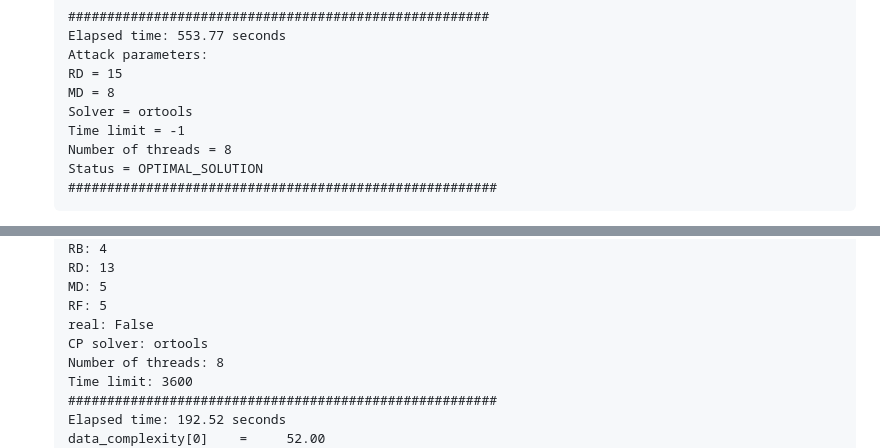
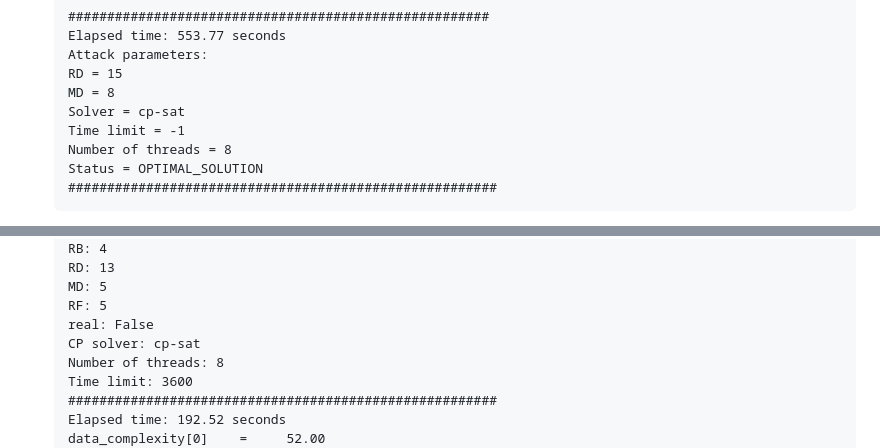
Before and after one commit to Debasmita-isi/zeroplusplus, a Markdown page: README.md, 2 parts joined by grey strips. Rendered like a GitHub page.

```diff
--- a/README.md
+++ b/README.md
@@ -1062,7 +1062,7 @@ To find a 15-round ZC distinguisher on SIMECK48 based on indirect contradiction,
     Attack parameters:
     RD = 15
     MD = 8
-    Solver = ortools
+    Solver = cp-sat
     Time limit = -1
     Number of threads = 8
     Status = OPTIMAL_SOLUTION
@@ -1119,7 +1119,7 @@ To find a 22-round ID key-recovery attack for SIMON-64-96, navigate to the follo
     MD: 5
     RF: 5
     real: False
-    CP solver: ortools
+    CP solver: cp-sat
     Number of threads: 8
     Time limit: 3600
     #######################################################
```
Also changed, not shown: other parts of README.md (+6 -6 lines).
